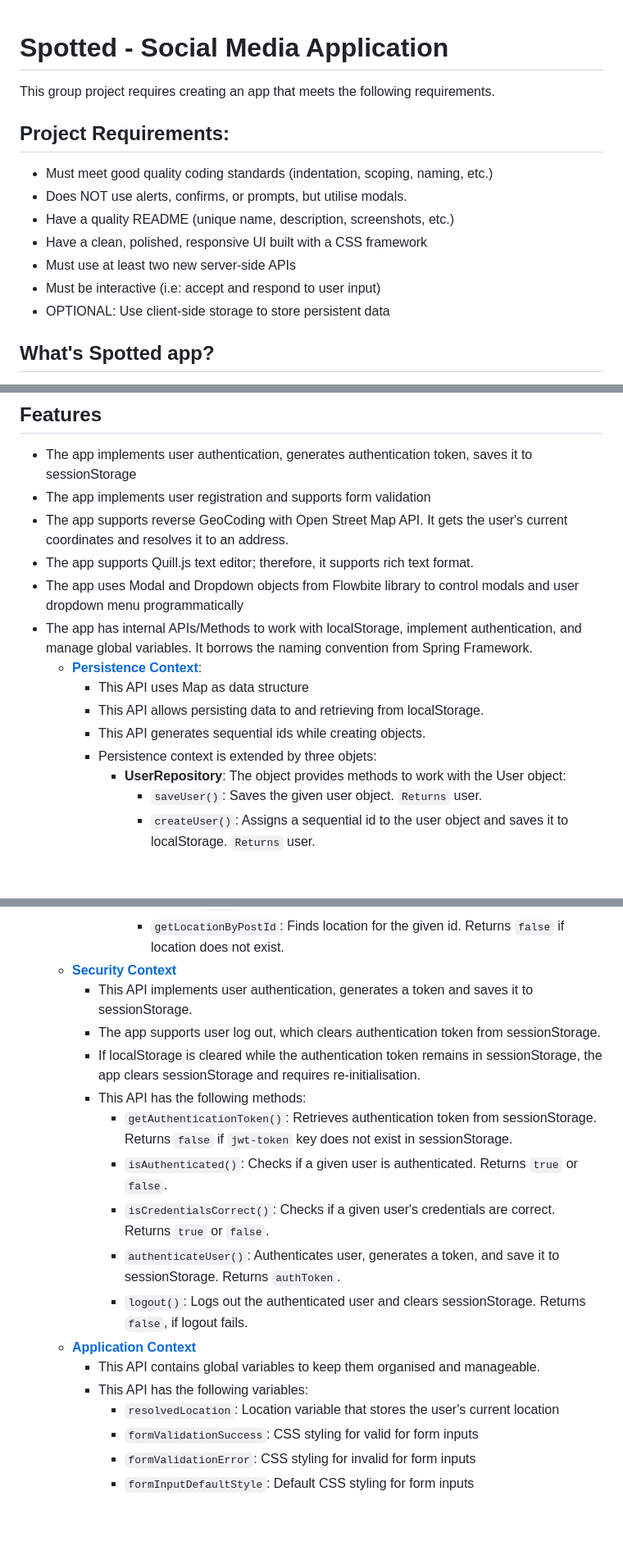
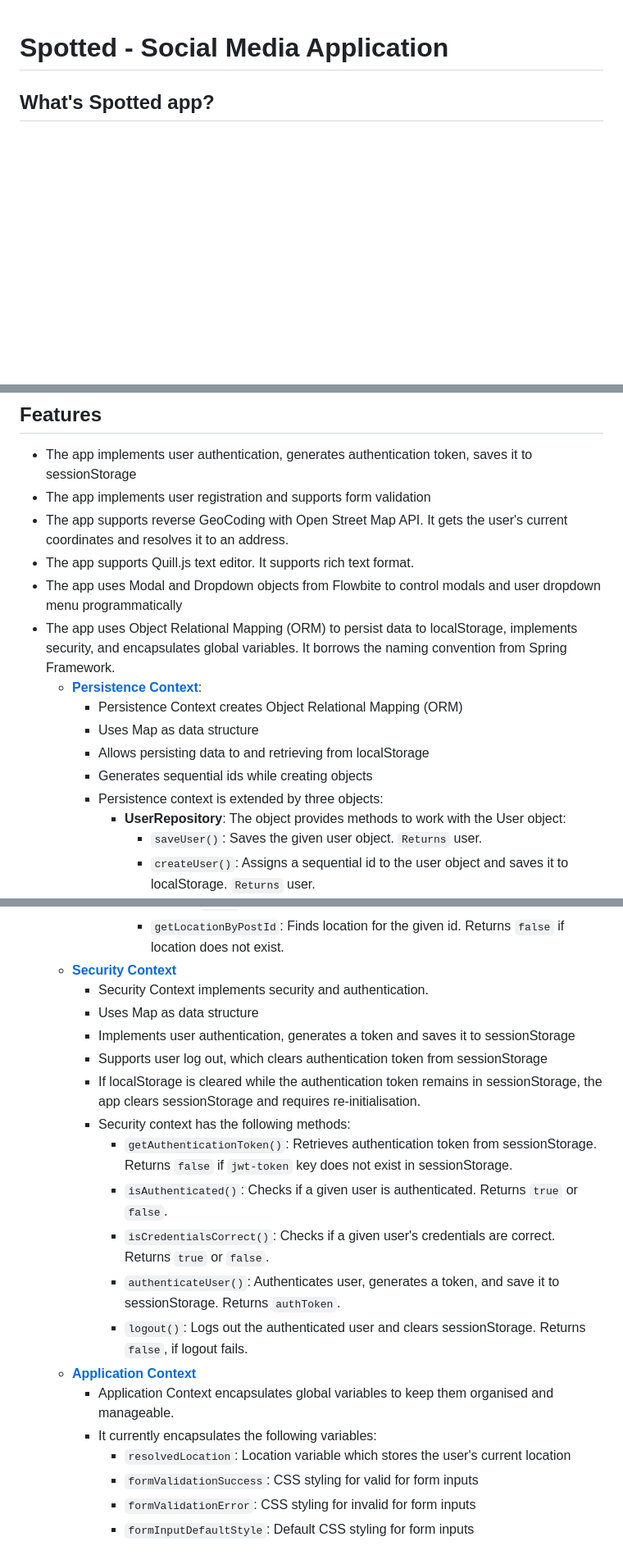
Before and after one commit to Vickysug/spotted-app, a Markdown page: README.md, 3 parts joined by grey strips. Shown at 82% size. GitHub-like rendering; blank space fills up the shorter version.

```diff
--- a/README.md
+++ b/README.md
@@ -1,16 +1,4 @@
 # Spotted - Social Media Application
-
-This group project requires creating an app that meets the following requirements.
-
-## Project Requirements:
-
-* Must meet good quality coding standards (indentation, scoping, naming, etc.)
-* Does NOT use alerts, confirms, or prompts, but utilise modals.
-* Have a quality README (unique name, description, screenshots, etc.)
-* Have a clean, polished, responsive UI built with a CSS framework
-* Must use at least two new server-side APIs
-* Must be interactive (i.e: accept and respond to user input)
-* OPTIONAL: Use client-side storage to store persistent data
 
 ## What's Spotted app?
 
@@ -62,14 +50,15 @@ The application does not require any installation or build system. Please visit
 * The app implements user authentication, generates authentication token, saves it to sessionStorage
 * The app implements user registration and supports form validation
 * The app supports reverse GeoCoding with Open Street Map API. It gets the user's current coordinates and resolves it to an address.
-* The app supports Quill.js text editor; therefore, it supports rich text format.
-* The app uses Modal and Dropdown objects from Flowbite library to control modals and user dropdown menu programmatically
-* The app has internal APIs/Methods to work with localStorage, implement authentication, and manage global variables. It borrows the naming convention from Spring Framework.
+* The app supports Quill.js text editor. It supports rich text format.
+* The app uses Modal and Dropdown objects from Flowbite to control modals and user dropdown menu programmatically
+* The app uses Object Relational Mapping (ORM) to persist data to localStorage, implements security, and encapsulates global variables. It borrows the naming convention from Spring Framework.
   * **[Persistence Context](assets/js/persistence-context.js)**:
-    * This API uses Map as data structure
-    * This API allows persisting data to and retrieving from localStorage.
-    * This API generates sequential ids while creating objects.
-    * Persistence context is extended by three objets:
+    * Persistence Context creates Object Relational Mapping (ORM)
+    * Uses Map as data structure
+    * Allows persisting data to and retrieving from localStorage
+    * Generates sequential ids while creating objects
+    * Persistence context is extended by three objects:
       * **UserRepository**: The object provides methods to work with the User object:
         * `saveUser()`: Saves the given user object. `Returns` user.
         * `createUser()`: Assigns a sequential id to the user object and saves it to localStorage. `Returns` user.
@@ -89,19 +78,21 @@ The application does not require any installation or build system. Please visit
         * `findLocationById()`: Finds and returns the location with the given id. Returns `false` if location does not exist.
         * `getLocationByPostId`: Finds location for the given id. Returns `false` if location does not exist.
   * **[Security Context](assets/js/security-context.js)**
-    * This API implements user authentication, generates a token and saves it to sessionStorage.
-    * The app supports user log out, which clears authentication token from sessionStorage.
+    * Security Context implements security and authentication.
+    * Uses Map as data structure
+    * Implements user authentication, generates a token and saves it to sessionStorage
+    * Supports user log out, which clears authentication token from sessionStorage
     * If localStorage is cleared while the authentication token remains in sessionStorage, the app clears sessionStorage and requires re-initialisation.
-    * This API has the following methods:
+    * Security context has the following methods:
       * `getAuthenticationToken()`: Retrieves authentication token from sessionStorage. Returns `false` if `jwt-token` key does not exist in sessionStorage.
       * `isAuthenticated()`: Checks if a given user is authenticated. Returns `true` or `false`.
       * `isCredentialsCorrect()`: Checks if a given user's credentials are correct. Returns `true` or `false`.
       * `authenticateUser()`: Authenticates user, generates a token, and save it to sessionStorage. Returns `authToken`.
       * `logout()`: Logs out the authenticated user and clears sessionStorage. Returns `false`, if logout fails.
   * **[Application Context](assets/js/application-context.js)**
-    * This API contains global variables to keep them organised and manageable.
-    * This API has the following variables:
-      * `resolvedLocation`: Location variable that stores the user's current location
+    * Application Context encapsulates global variables to keep them organised and manageable.
+    * It currently encapsulates the following variables:
+      * `resolvedLocation`: Location variable which stores the user's current location
       * `formValidationSuccess`: CSS styling for valid for form inputs
       * `formValidationError`: CSS styling for invalid for form inputs
       * `formInputDefaultStyle`: Default CSS styling for form inputs
```
